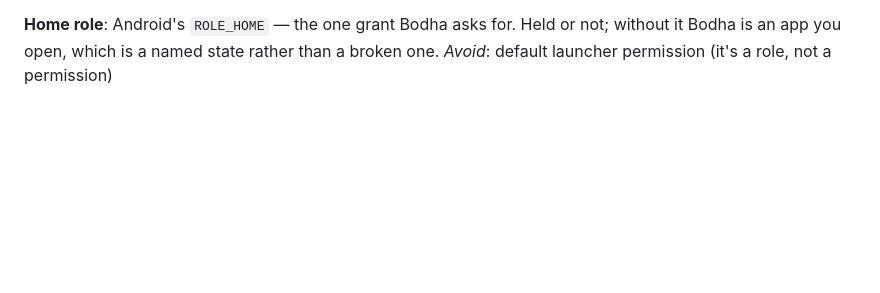
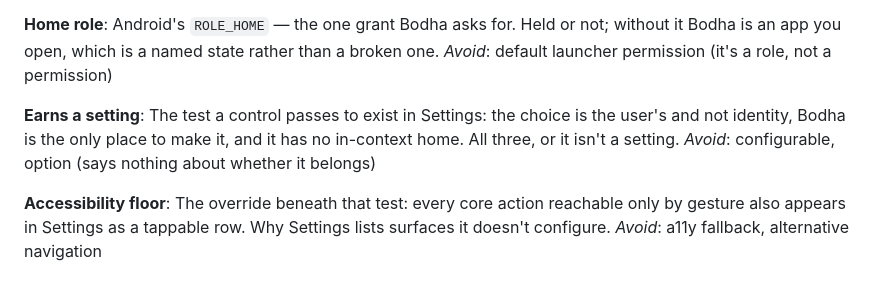
Before and after one commit to PGHQdev/BodhaLauncher, a Markdown page: CONTEXT.md, the part around the change. GitHub-like rendering; blank space fills up the shorter version.

```diff
--- a/CONTEXT.md
+++ b/CONTEXT.md
@@ -95,3 +95,11 @@ _Avoid_: setup wizard, tutorial, walkthrough
 **Home role**:
 Android's `ROLE_HOME` — the one grant Bodha asks for. Held or not; without it Bodha is an app you open, which is a named state rather than a broken one.
 _Avoid_: default launcher permission (it's a role, not a permission)
+
+**Earns a setting**:
+The test a control passes to exist in Settings: the choice is the user's and not identity, Bodha is the only place to make it, and it has no in-context home. All three, or it isn't a setting.
+_Avoid_: configurable, option (says nothing about whether it belongs)
+
+**Accessibility floor**:
+The override beneath that test: every core action reachable only by gesture also appears in Settings as a tappable row. Why Settings lists surfaces it doesn't configure.
+_Avoid_: a11y fallback, alternative navigation
```
Also changed, not shown: docs/adr/0019-settings-rule-and-sections.md (added, +48 -0 lines).
